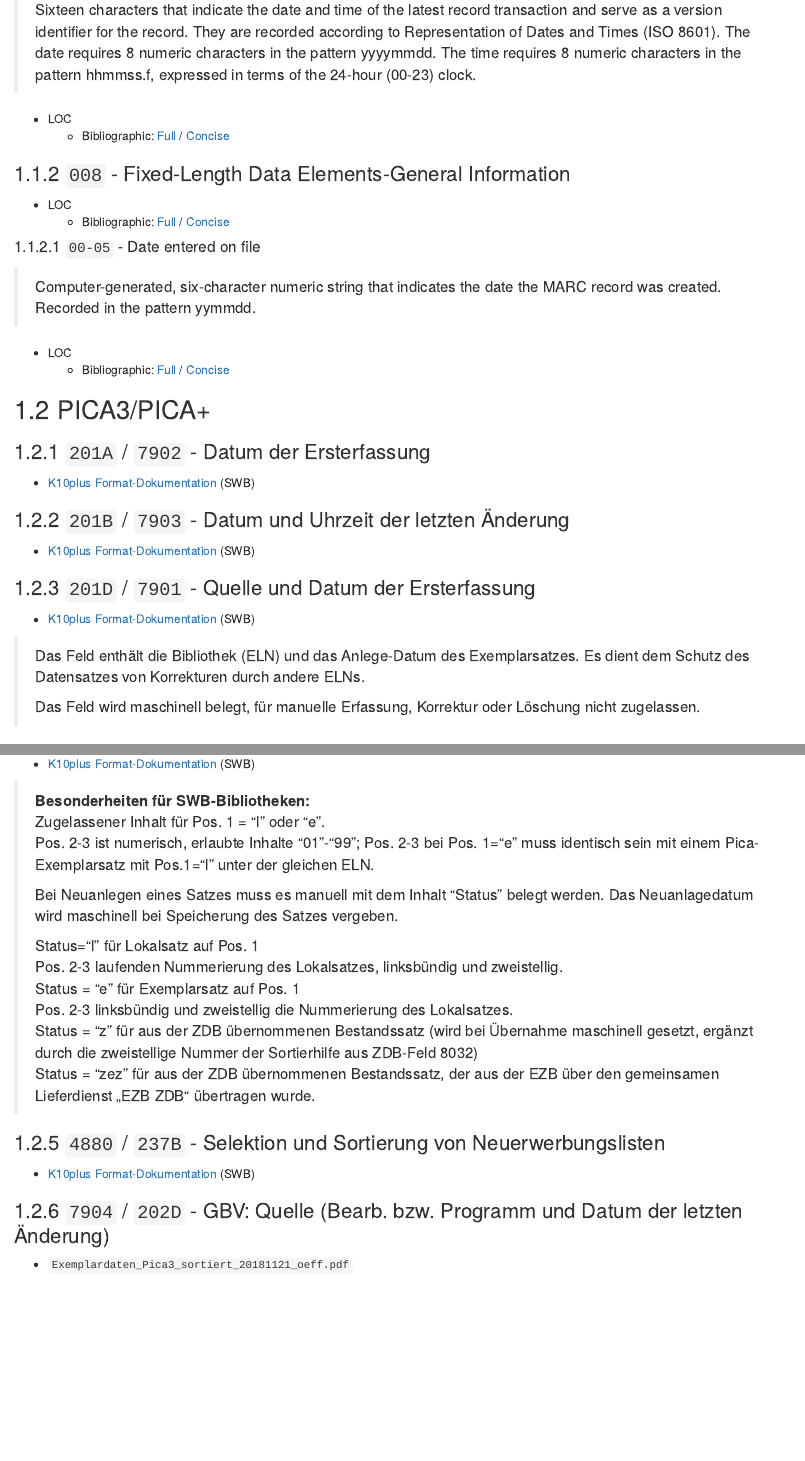
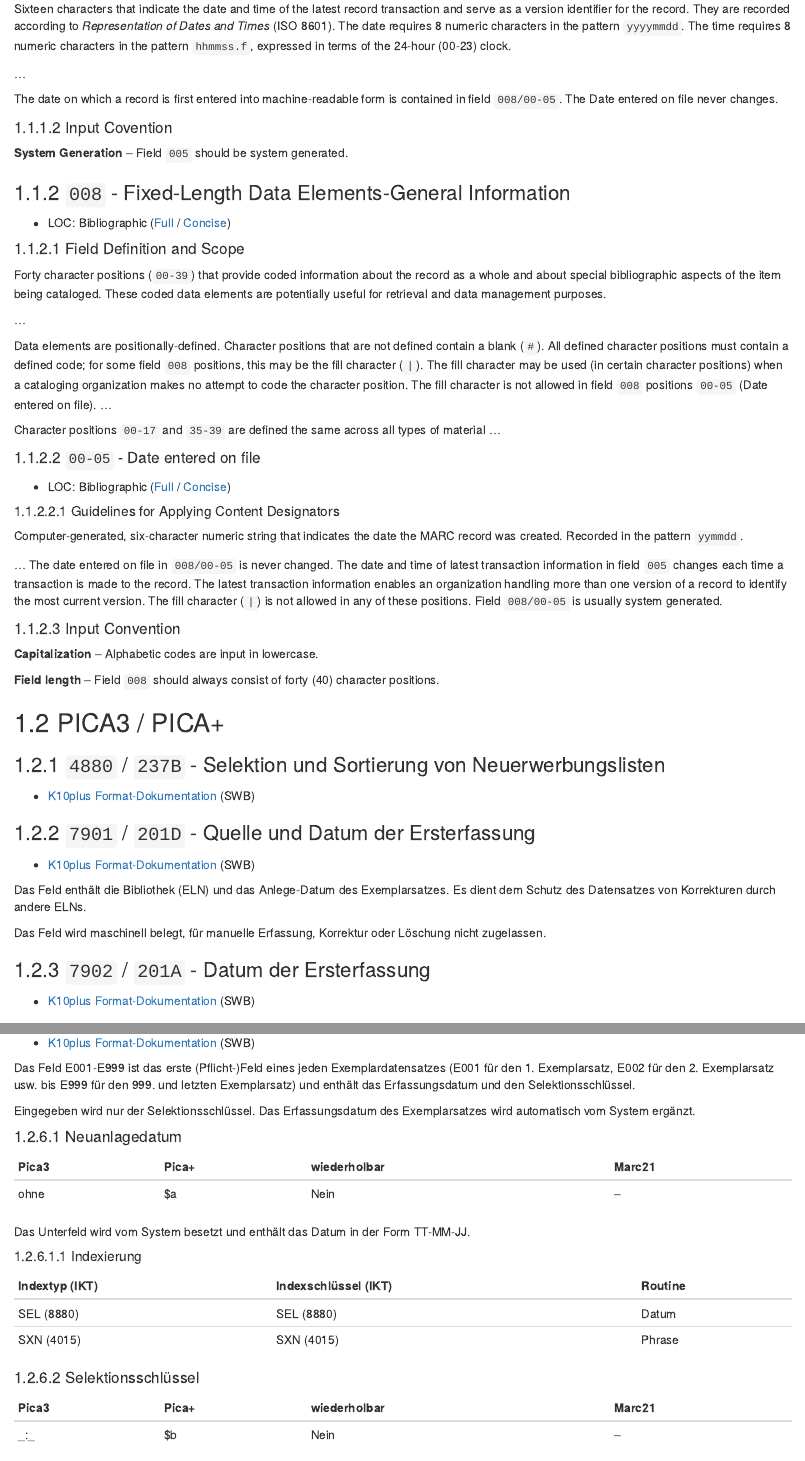
Before and after one commit to herreio/novadown, an R Markdown document (pages/formats.Rmd): the page in a window 1100 px wide, from 180 px down before the commit and from 230 px down after it, so that both start at the same text, and a second part further down, joined at a grey line. Rendered offline with R 4.5, knitr and Pandoc, with nearby package versions; drawn as R Markdown's standard HTML page in place of the format the file asks for.

Commit message:
Update page 'formats'

```diff
--- a/pages/formats.Rmd
+++ b/pages/formats.Rmd
@@ -2,9 +2,7 @@
 
 ## MARC21
 
-### `005`- Date and Time of Latest Transaction
+### `005` - Date and Time of Latest Transaction
 
-> Sixteen characters that indicate the date and time of the latest record transaction and serve as a version identifier for the record. They are recorded according to Representation of Dates and Times (ISO 8601). The date requires 8 numeric characters in the pattern yyyymmdd. The time requires 8 numeric characters in the pattern hhmmss.f, expressed in terms of the 24-hour (00-23) clock.
+- LOC: Bibliographic ([Full](https://www.loc.gov/marc/bibliographic/bd005.html) / [Concise](https://www.loc.gov/marc/bibliographic/concise/bd005.html))
 
-- LOC
-  - Bibliographic: [Full](https://www.loc.gov/marc/bibliographic/bd005.html) / [Concise](https://www.loc.gov/marc/bibliographic/concise/bd005.html)
@@ -11,59 +11,94 @@
+Sixteen characters that indicate the date and time of the latest record transaction and serve as a version identifier for the record. They are recorded according to _Representation of Dates and Times_ (ISO 8601). The date requires 8 numeric characters in the pattern `yyyymmdd`. The time requires 8 numeric characters in the pattern `hhmmss.f`, expressed in terms of the 24-hour (00-23) clock.
+
+...
+
+The date on which a record is first entered into machine-readable form is contained in field `008/00-05`. The Date entered on file never changes.
+
+#### Input Covention
+
+**System Generation** -- Field `005` should be system generated.
 
 ### `008` - Fixed-Length Data Elements-General Information
 
-- LOC
-  - Bibliographic: [Full](https://www.loc.gov/marc/bibliographic/bd008.html) / [Concise](https://www.loc.gov/marc/bibliographic/concise/bd008.html)
+- LOC: Bibliographic ([Full](https://www.loc.gov/marc/bibliographic/bd008.html) / [Concise](https://www.loc.gov/marc/bibliographic/concise/bd008.html))
+
+#### Field Definition and Scope
+
+Forty character positions (`00-39`) that provide coded information about the record as a whole and about special bibliographic aspects of the item being cataloged. These coded data elements are potentially useful for retrieval and data management purposes.
+
+...
+
+Data elements are positionally-defined. Character positions that are not defined contain a blank (`#`). All defined character positions must contain a defined code; for some field `008` positions, this may be the fill character (`|`). The fill character may be used (in certain character positions) when a cataloging organization makes no attempt to code the character position. The fill character is not allowed in field `008` positions `00-05` (Date entered on file). ...
+
+Character positions `00-17` and `35-39` are defined the same across all types of material ...
 
 #### `00-05` - Date entered on file
 
-> Computer-generated, six-character numeric string that indicates the date the MARC record was created. Recorded in the pattern yymmdd.
+- LOC: Bibliographic ([Full](https://www.loc.gov/marc/bibliographic/bd008a.html) / [Concise](https://www.loc.gov/marc/bibliographic/concise/bd008a.html))
 
-- LOC
-  - Bibliographic: [Full](https://www.loc.gov/marc/bibliographic/bd008a.html) / [Concise](https://www.loc.gov/marc/bibliographic/concise/bd008a.html)
+##### Guidelines for Applying Content Designators
 
-## PICA3/PICA+
+Computer-generated, six-character numeric string that indicates the date the MARC record was created. Recorded in the pattern `yymmdd`.
 
-### `201A` / `7902` - Datum der Ersterfassung
+... The date entered on file in `008/00-05` is never changed. The date and time of latest transaction information in field `005` changes each time a transaction is made to the record. The latest transaction information enables an organization handling more than one version of a record to identify the most current version. The fill character (`|`) is not allowed in any of these positions. Field `008/00-05` is usually system generated.
+
+#### Input Convention
+
+**Capitalization** -- Alphabetic codes are input in lowercase.
+
+**Field length** -- Field `008` should always consist of forty (40) character positions.
+
+## PICA3 / PICA+
+
+### `4880` / `237B` - Selektion und Sortierung von Neuerwerbungslisten
+
+- [K10plus Format-Dokumentation](https://swbtools.bsz-bw.de/cgi-bin/k10plushelp.pl?cmd=kat&val=4880&katalog=Standard) (SWB)
+
+### `7901` / `201D` - Quelle und Datum der Ersterfassung
+
+- [K10plus Format-Dokumentation](https://swbtools.bsz-bw.de/cgi-bin/k10plushelp.pl?cmd=kat&val=7901&katalog=Standard) (SWB)
+
+Das Feld enthält die Bibliothek (ELN) und das Anlege-Datum des Exemplarsatzes. Es dient dem Schutz des Datensatzes von Korrekturen durch andere ELNs.
+
+Das Feld wird maschinell belegt, für manuelle Erfassung, Korrektur oder Löschung nicht zugelassen.
+
+### `7902` / `201A` - Datum der Ersterfassung
 
 - [K10plus Format-Dokumentation](https://swbtools.bsz-bw.de/cgi-bin/k10plushelp.pl?cmd=kat&val=7902&katalog=Standard) (SWB)
 
-### `201B` / `7903` - Datum und Uhrzeit der letzten Änderung
+### `7903` / `201B` - Datum und Uhrzeit der letzten Änderung
 
 - [K10plus Format-Dokumentation](https://swbtools.bsz-bw.de/cgi-bin/k10plushelp.pl?cmd=kat&val=7903&katalog=Standard) (SWB)
 
-### `201D` / `7901` - Quelle und Datum der Ersterfassung
+### `7904` / `202D` - GBV: Quelle (Bearb. bzw. Programm und Datum der letzten Änderung)
 
-- [K10plus Format-Dokumentation](https://swbtools.bsz-bw.de/cgi-bin/k10plushelp.pl?cmd=kat&val=7901&katalog=Standard) (SWB)
-
-> Das Feld enthält die Bibliothek (ELN) und das Anlege-Datum des Exemplarsatzes. Es dient dem Schutz des Datensatzes von Korrekturen durch andere ELNs.
->
-> Das Feld wird maschinell belegt, für manuelle Erfassung, Korrektur oder Löschung nicht zugelassen.
+- `Exemplardaten_Pica3_sortiert_20181121_oeff.pdf`
 
 ### `E001` / `208@` - Neuanlagedatum und Selektionsschlüssel
 
 - [K10plus Format-Dokumentation](https://swbtools.bsz-bw.de/cgi-bin/k10plushelp.pl?cmd=kat&val=E001&katalog=Standard) (SWB)
 
-#### `b` - Selektionsschlüssel
+Das Feld E001-E999 ist das erste (Pflicht-)Feld eines jeden Exemplardatensatzes (E001 für den 1. Exemplarsatz, E002 für den 2. Exemplarsatz usw. bis E999 für den 999. und letzten Exemplarsatz) und enthält das Erfassungsdatum und den Selektionsschlüssel.
 
-- [K10plus Format-Dokumentation](https://swbtools.bsz-bw.de/cgi-bin/k10plushelp.pl?cmd=kat&val=E001&katalog=Standard#_:_) (SWB)
+Eingegeben wird nur der Selektionsschlüssel. Das Erfassungsdatum des Exemplarsatzes wird automatisch vom System ergänzt.
 
-> **Besonderheiten für SWB-Bibliotheken:**
-> Zugelassener Inhalt für Pos. 1 = "l" oder "e".
-> Pos. 2-3 ist numerisch, erlaubte Inhalte "01"-"99"; Pos. 2-3 bei Pos. 1="e" muss identisch sein mit einem Pica-Exemplarsatz mit Pos.1="l" unter der gleichen ELN.
->
-> Bei Neuanlegen eines Satzes muss es manuell mit dem Inhalt "Status" belegt werden. Das Neuanlagedatum wird maschinell bei Speicherung des Satzes vergeben.
->
-> Status="l" für Lokalsatz auf Pos. 1
-> Pos. 2-3 laufenden Nummerierung des Lokalsatzes, linksbündig und zweistellig.
-> Status = "e" für Exemplarsatz auf Pos. 1
-> Pos. 2-3 linksbündig und zweistellig die Nummerierung des Lokalsatzes.
-> Status = "z" für aus der ZDB übernommenen Bestandssatz (wird bei Übernahme maschinell gesetzt, ergänzt durch die zweistellige Nummer der Sortierhilfe aus ZDB-Feld 8032)
-> Status = "zez" für aus der ZDB übernommenen Bestandssatz, der aus der EZB über den gemeinsamen Lieferdienst „EZB ZDB“ übertragen wurde.
+#### Neuanlagedatum
 
-### `4880` / `237B` - Selektion und Sortierung von Neuerwerbungslisten
+| Pica3 | Pica+  | wiederholbar | Marc21  |
+|:------|:-------|:-------------|:--------|
+|  ohne |  $a    |    Nein      |    --   |
 
-- [K10plus Format-Dokumentation](https://swbtools.bsz-bw.de/cgi-bin/k10plushelp.pl?cmd=kat&val=4880&katalog=Standard) (SWB)
+Das Unterfeld wird vom System besetzt und enthält das Datum in der Form TT-MM-JJ.
 
-### `7904` / `202D` - GBV: Quelle (Bearb. bzw. Programm und Datum der letzten Änderung)
+##### Indexierung
 
-- `Exemplardaten_Pica3_sortiert_20181121_oeff.pdf`
+| Indextyp (IKT) | Indexschlüssel (IKT) | Routine |
+|:---------------|:---------------------|:--------|
+|   SEL (8880)   |  SEL (8880)          |  Datum  |
+|   SXN (4015)   |  SXN (4015)          |  Phrase |
+
+#### Selektionsschlüssel
+
+| Pica3 | Pica+  | wiederholbar | Marc21  |
+|:------|:-------|:-------------|:--------|
+| \_:\_ |  $b    |    Nein      |    --   |
```
Also changed, not shown: pages/formats.Rmd (24 more changed lines).
